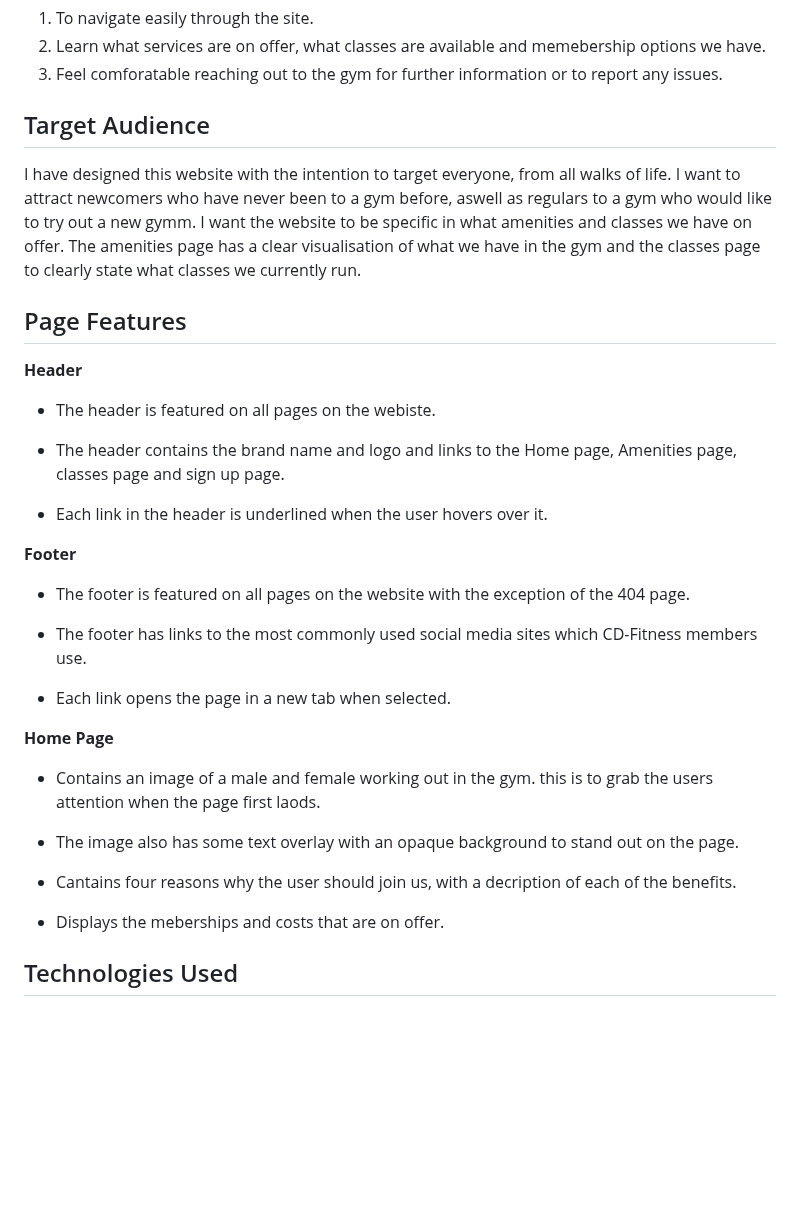
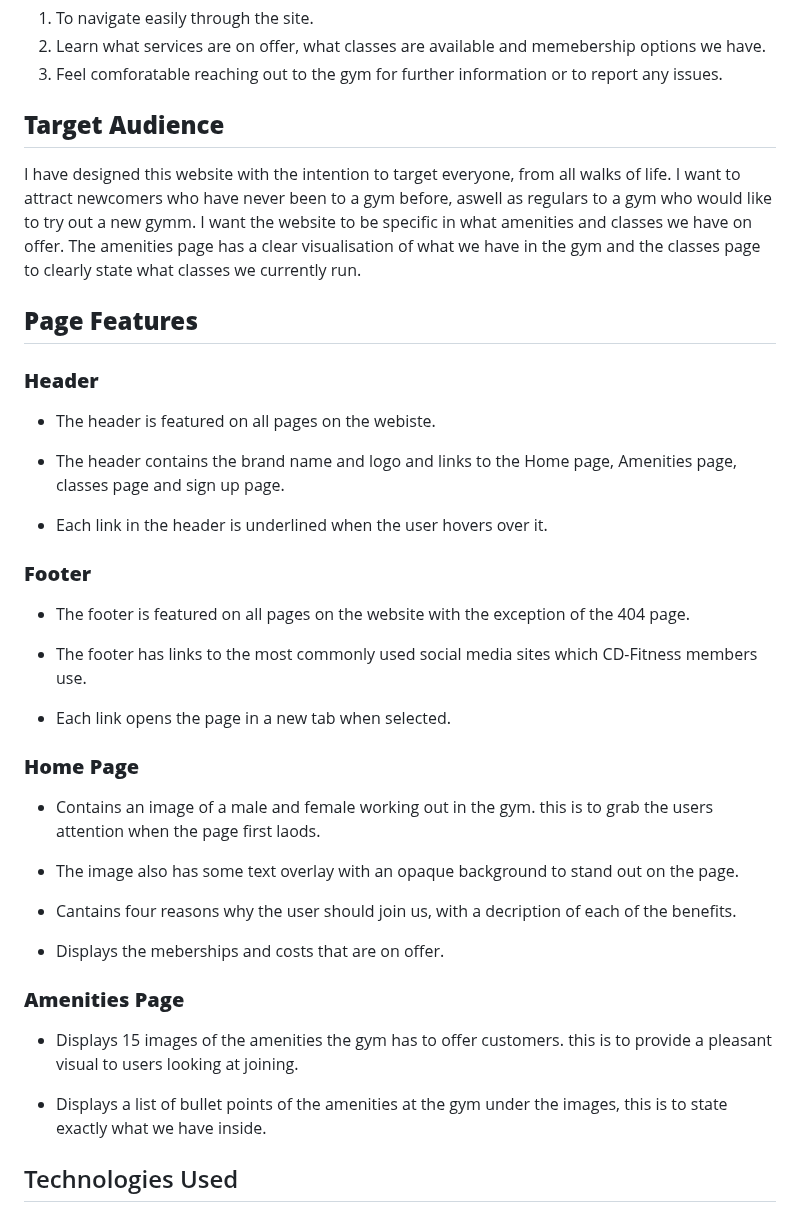
Before and after one commit to chrisdiggle1/CD-Fitness, a Markdown page: README.md, the part around one of its changes. GitHub-like rendering; blank space fills up the shorter version.

Commit message:
add content to page features section of readme file

```diff
--- a/README.md
+++ b/README.md
@@ -64,7 +64,7 @@ As the site owner, I want the users to ...
 3. Feel comforatable reaching out to the gym for further information or to report any issues.
 
 
-## Target Audience
+## **Target Audience**
 
 I have designed this website with the intention to target everyone, from all walks of life. I
 want to attract newcomers who have never been to a gym before, aswell as regulars to a gym who
@@ -72,9 +72,9 @@ would like to try out a new gymm. I want the website to be specific in what amen
 we have on offer. The amenities page has a clear visualisation of what we have in the gym and the
 classes page to clearly state what classes we currently run.
 
-## Page Features
+## **Page Features**
 
-**Header**
+### **Header**
 
 * The header is featured on all pages on the webiste.
 
@@ -82,7 +82,7 @@ classes page to clearly state what classes we currently run.
 
 * Each link in the header is underlined when the user hovers over it.
 
-**Footer**
+### **Footer**
 
 * The footer is featured on all pages on the website with the exception of the 404 page.
 
@@ -90,7 +90,7 @@ classes page to clearly state what classes we currently run.
 
 * Each link opens the page in a new tab when selected.
 
-**Home Page**
+### **Home Page**
 
 * Contains an image of a male and female working out in the gym. this is to grab the users attention when the page first laods.
 
@@ -99,6 +99,12 @@ classes page to clearly state what classes we currently run.
 * Cantains four reasons why the user should join us, with a decription of each of the benefits.
 
 * Displays the meberships and costs that are on offer.
+
+### **Amenities Page**
+
+* Displays 15 images of the amenities the gym has to offer customers. this is  to provide a pleasant visual to users looking at joining.
+
+* Displays a list of bullet points of the amenities at the gym under the images, this is to state exactly what we have inside.
 
 ## Technologies Used
 
```
Also changed, not shown: other parts of README.md (+4 -4 lines).
